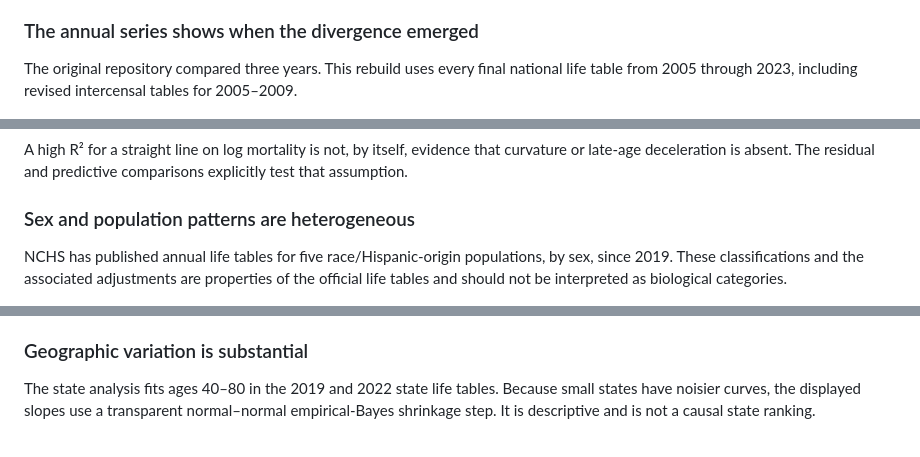
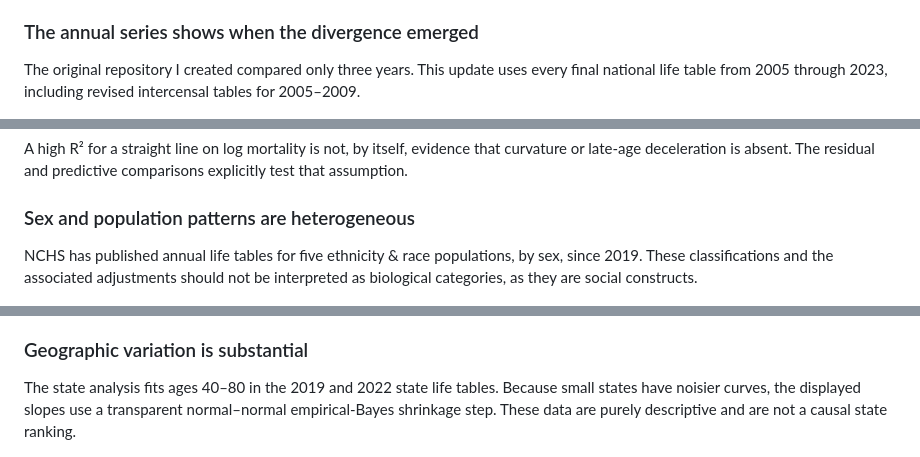
Before and after one commit to tannerjared/Gompertz, a Markdown page: README.md, 3 parts joined by grey strips. Rendered like a GitHub page.

```diff
--- a/README.md
+++ b/README.md
@@ -56,7 +56,7 @@ alt="Local doubling-time heatmap" />
 
 ### The annual series shows when the divergence emerged
 
-The original repository compared three years. This rebuild uses every
+The original repository I created compared only three years. This update uses every
 final national life table from 2005 through 2023, including revised
 intercensal tables for 2005–2009.
 
@@ -96,10 +96,9 @@ and predictive comparisons explicitly test that assumption.
 
 ### Sex and population patterns are heterogeneous
 
-NCHS has published annual life tables for five race/Hispanic-origin
+NCHS has published annual life tables for five ethnicity & race
 populations, by sex, since 2019. These classifications and the
-associated adjustments are properties of the official life tables and
-should not be interpreted as biological categories.
+associated adjustments should not be interpreted as biological categories, as they are social constructs.
 
 <figure>
 <img src="output/figures/subgroup_doubling_2023.png"
@@ -111,8 +110,7 @@ alt="Subgroup estimates" />
 
 The state analysis fits ages 40–80 in the 2019 and 2022 state life
 tables. Because small states have noisier curves, the displayed slopes
-use a transparent normal–normal empirical-Bayes shrinkage step. It is
-descriptive and is not a causal state ranking.
+use a transparent normal–normal empirical-Bayes shrinkage step. These data are purely descriptive and are not a causal state ranking.
 
 <figure>
 <img src="output/figures/state_change.png" alt="State change" />
```
Also changed, not shown: other parts of README.md (+12 -12 lines).
